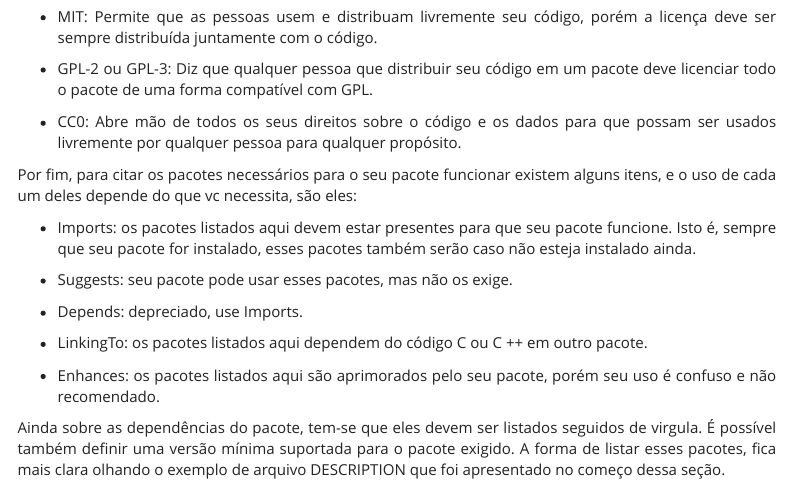
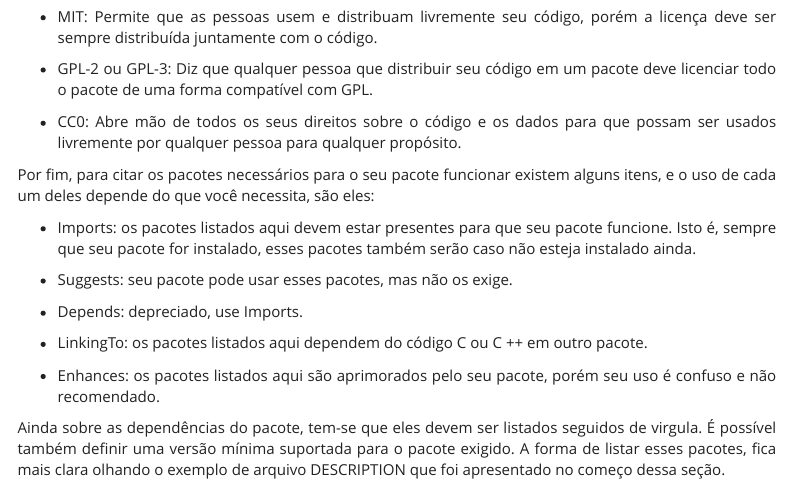
Before and after one commit to pjoao266/Relat-rio_CriarPacote, an R Markdown document (Trabalho 2 .Rmd): the page in a window 1100 px wide, from 8630 px down. Rendered offline with R 4.5, knitr and Pandoc, with nearby package versions; menus at the side of the page are left out.

Commit message:
Revisão

```diff
--- a/Trabalho 2 .Rmd
+++ b/Trabalho 2 .Rmd
@@ -407,7 +407,7 @@ Para o campo LICENSE, existem 3 tipos de Licenças principais para utilizar no p
 - CC0:  Abre mão de todos os seus direitos sobre o código e os dados para que possam ser usados livremente por qualquer pessoa para qualquer propósito.
 
 
-Por fim, para citar os pacotes necessários para o seu pacote funcionar existem alguns itens, e o uso de cada um deles depende do que vc necessita, são eles:
+Por fim, para citar os pacotes necessários para o seu pacote funcionar existem alguns itens, e o uso de cada um deles depende do que você necessita, são eles:
 
 - Imports: os pacotes listados aqui devem estar presentes para que seu pacote funcione. Isto é, sempre que seu pacote for instalado, esses pacotes também serão caso não esteja instalado ainda.
 
```
